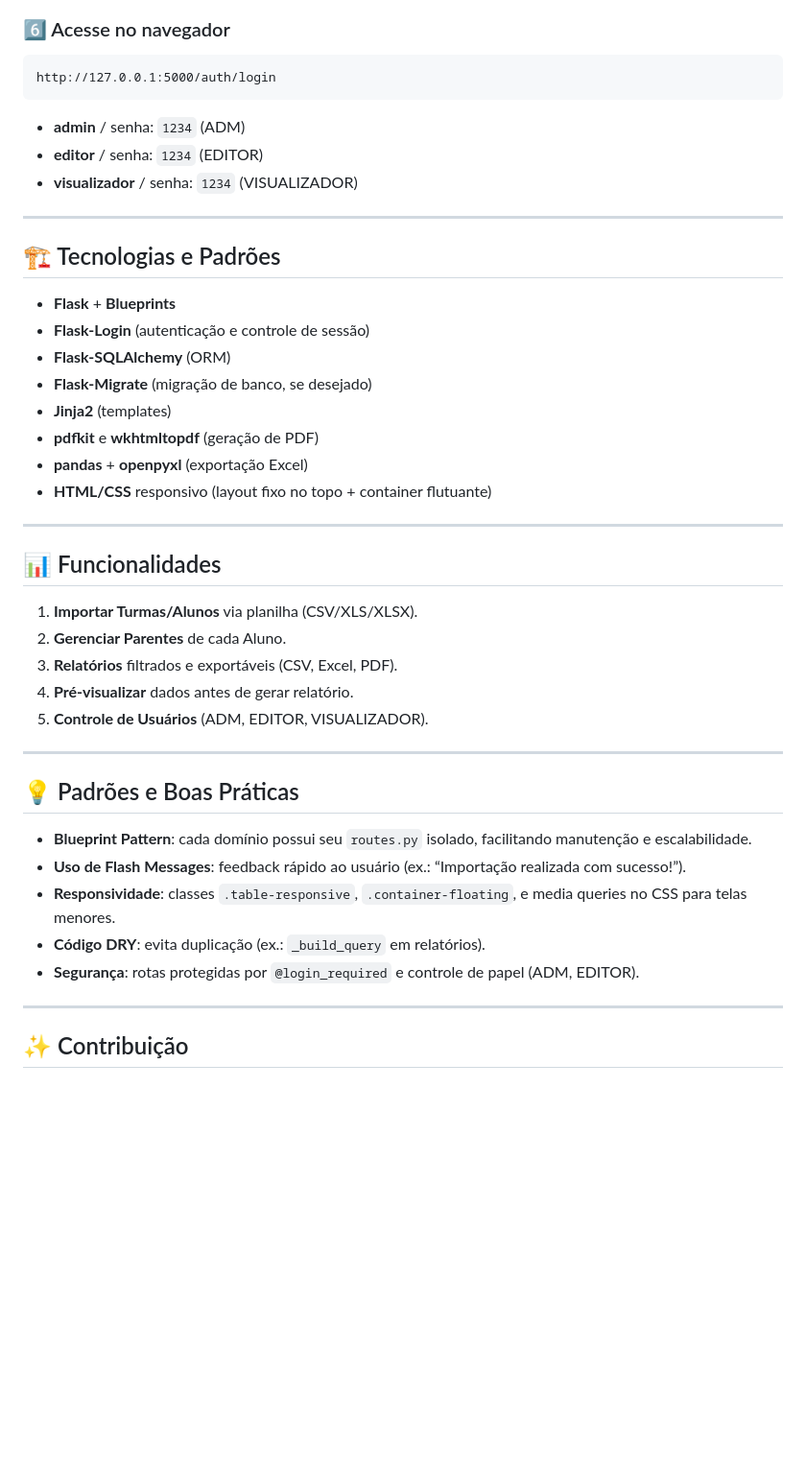
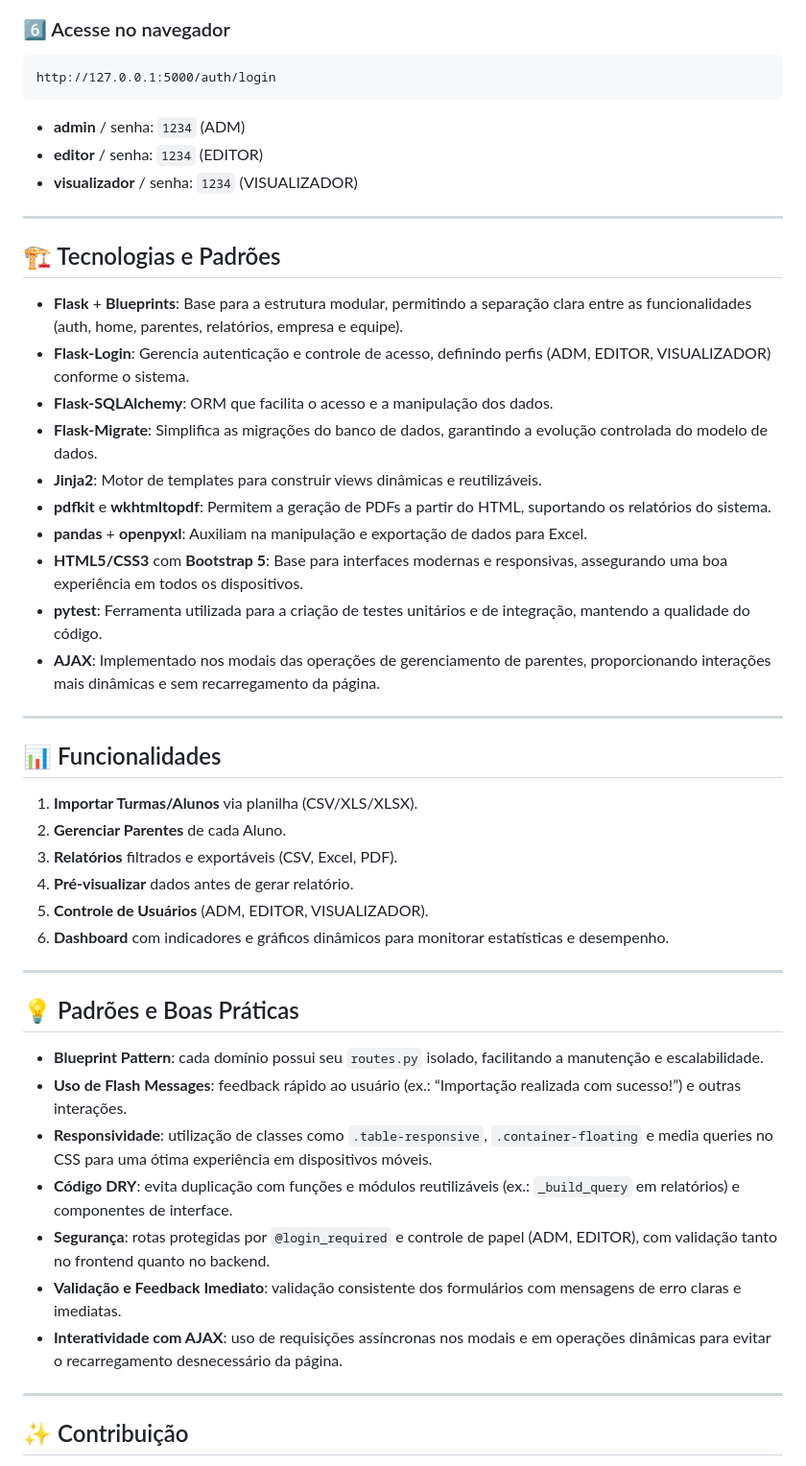
Before and after one commit to BrunoRochaBelo/SuperA_CAD_Family, a Markdown page: README.md, the part around one of its changes. Shown at 96% size. Drawn GitHub-style; blank space fills up the shorter version.

````diff
--- a/README.md
+++ b/README.md
@@ -150,6 +161,7 @@ python run.py
 ```
 http://127.0.0.1:5000/auth/login
 ```
+
 - **admin** / senha: `1234` (ADM)
 - **editor** / senha: `1234` (EDITOR)
 - **visualizador** / senha: `1234` (VISUALIZADOR)
@@ -158,14 +170,16 @@ http://127.0.0.1:5000/auth/login
 
 ## 🏗️ Tecnologias e Padrões
 
-- **Flask** + **Blueprints**
-- **Flask-Login** (autenticação e controle de sessão)
-- **Flask-SQLAlchemy** (ORM)
-- **Flask-Migrate** (migração de banco, se desejado)
-- **Jinja2** (templates)
-- **pdfkit** e **wkhtmltopdf** (geração de PDF)
-- **pandas** + **openpyxl** (exportação Excel)
-- **HTML/CSS** responsivo (layout fixo no topo + container flutuante)
+- **Flask** + **Blueprints**: Base para a estrutura modular, permitindo a separação clara entre as funcionalidades (auth, home, parentes, relatórios, empresa e equipe).
+- **Flask-Login**: Gerencia autenticação e controle de acesso, definindo perfis (ADM, EDITOR, VISUALIZADOR) conforme o sistema.
+- **Flask-SQLAlchemy**: ORM que facilita o acesso e a manipulação dos dados.
+- **Flask-Migrate**: Simplifica as migrações do banco de dados, garantindo a evolução controlada do modelo de dados.
+- **Jinja2**: Motor de templates para construir views dinâmicas e reutilizáveis.
+- **pdfkit** e **wkhtmltopdf**: Permitem a geração de PDFs a partir do HTML, suportando os relatórios do sistema.
+- **pandas** + **openpyxl**: Auxiliam na manipulação e exportação de dados para Excel.
+- **HTML5/CSS3** com **Bootstrap 5**: Base para interfaces modernas e responsivas, assegurando uma boa experiência em todos os dispositivos.
+- **pytest**: Ferramenta utilizada para a criação de testes unitários e de integração, mantendo a qualidade do código.
+- **AJAX**: Implementado nos modais das operações de gerenciamento de parentes, proporcionando interações mais dinâmicas e sem recarregamento da página.
 
 ---
 
@@ -176,16 +190,19 @@ http://127.0.0.1:5000/auth/login
 3. **Relatórios** filtrados e exportáveis (CSV, Excel, PDF).
 4. **Pré-visualizar** dados antes de gerar relatório.
 5. **Controle de Usuários** (ADM, EDITOR, VISUALIZADOR).
+6. **Dashboard** com indicadores e gráficos dinâmicos para monitorar estatísticas e desempenho.
 
 ---
 
 ## 💡 Padrões e Boas Práticas
 
-- **Blueprint Pattern**: cada domínio possui seu `routes.py` isolado, facilitando manutenção e escalabilidade.
-- **Uso de Flash Messages**: feedback rápido ao usuário (ex.: “Importação realizada com sucesso!”).
-- **Responsividade**: classes `.table-responsive`, `.container-floating`, e media queries no CSS para telas menores.
-- **Código DRY**: evita duplicação (ex.: `_build_query` em relatórios).
-- **Segurança**: rotas protegidas por `@login_required` e controle de papel (ADM, EDITOR).
+- **Blueprint Pattern**: cada domínio possui seu `routes.py` isolado, facilitando a manutenção e escalabilidade.
+- **Uso de Flash Messages**: feedback rápido ao usuário (ex.: “Importação realizada com sucesso!”) e outras interações.
+- **Responsividade**: utilização de classes como `.table-responsive`, `.container-floating` e media queries no CSS para uma ótima experiência em dispositivos móveis.
+- **Código DRY**: evita duplicação com funções e módulos reutilizáveis (ex.: `_build_query` em relatórios) e componentes de interface.
+- **Segurança**: rotas protegidas por `@login_required` e controle de papel (ADM, EDITOR), com validação tanto no frontend quanto no backend.
+- **Validação e Feedback Imediato**: validação consistente dos formulários com mensagens de erro claras e imediatas.
+- **Interatividade com AJAX**: uso de requisições assíncronas nos modais e em operações dinâmicas para evitar o recarregamento desnecessário da página.
 
 ---
 
````
Also changed, not shown: other parts of README.md (+89 -78 lines).
